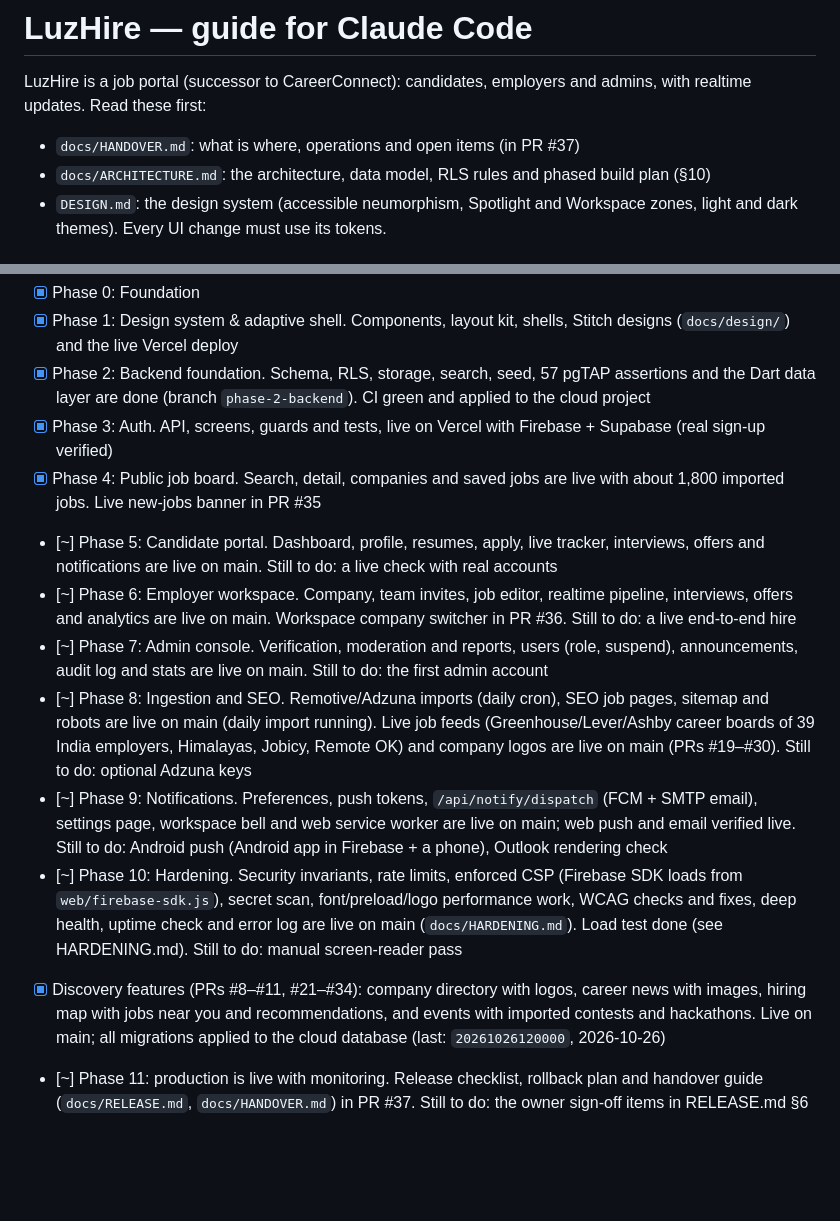
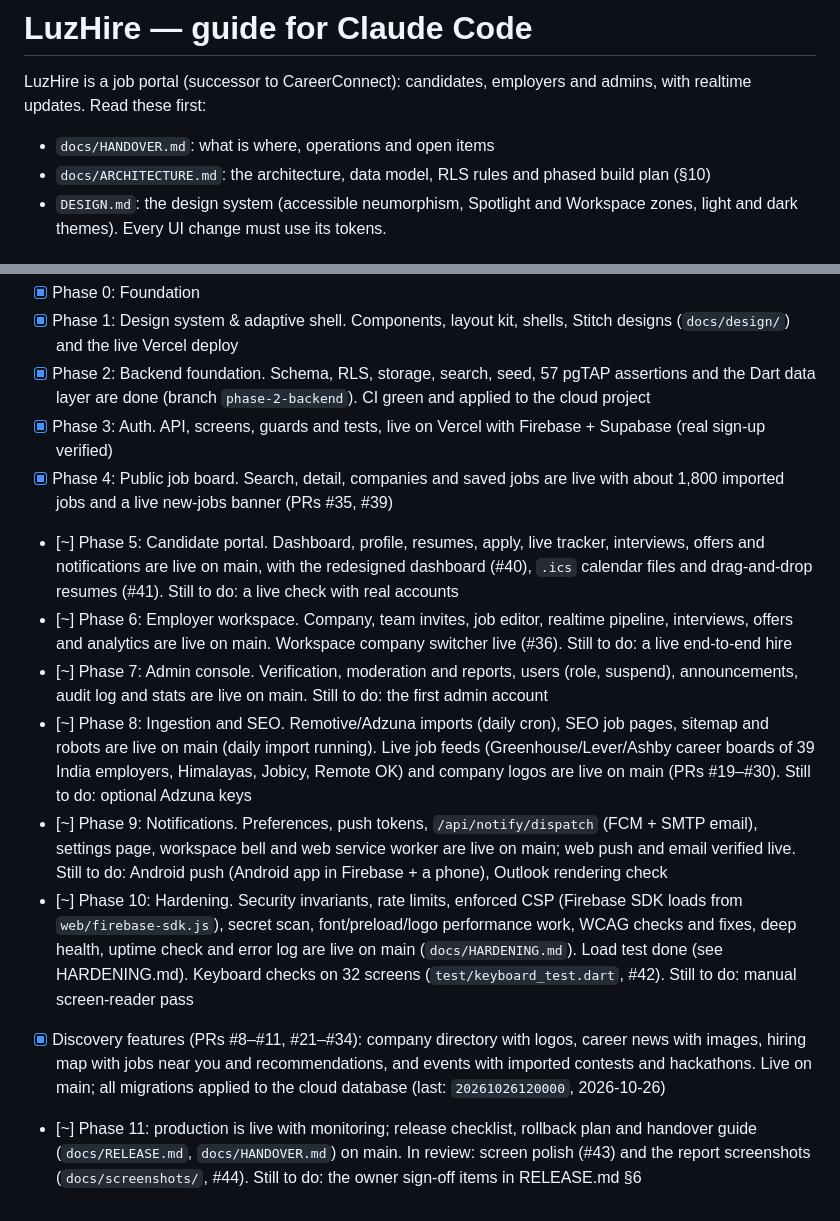
Before and after one commit to jeswinbenedict/LuzHire, a Markdown page: CLAUDE.md, 2 parts joined by grey strips. Rendered like a GitHub page; blank space fills up the shorter version.

```diff
--- a/CLAUDE.md
+++ b/CLAUDE.md
@@ -2,7 +2,7 @@
 
 LuzHire is a job portal (successor to CareerConnect): candidates, employers and admins, with realtime updates.
 Read these first:
-- `docs/HANDOVER.md`: what is where, operations and open items (in PR #37)
+- `docs/HANDOVER.md`: what is where, operations and open items
 - `docs/ARCHITECTURE.md`: the architecture, data model, RLS rules and phased build plan (§10)
 - `DESIGN.md`: the design system (accessible neumorphism, Spotlight and Workspace zones, light and dark themes). Every UI change must use its tokens.
 
@@ -53,12 +53,12 @@ The phase plan, status, definition of done and owner inputs are in **`docs/ROADM
 - [x] Phase 1: Design system & adaptive shell. Components, layout kit, shells, Stitch designs (`docs/design/`) and the live Vercel deploy
 - [x] Phase 2: Backend foundation. Schema, RLS, storage, search, seed, 57 pgTAP assertions and the Dart data layer are done (branch `phase-2-backend`). CI green and applied to the cloud project
 - [x] Phase 3: Auth. API, screens, guards and tests, live on Vercel with Firebase + Supabase (real sign-up verified)
-- [x] Phase 4: Public job board. Search, detail, companies and saved jobs are live with about 1,800 imported jobs. Live new-jobs banner in PR #35
-- [~] Phase 5: Candidate portal. Dashboard, profile, resumes, apply, live tracker, interviews, offers and notifications are live on main. Still to do: a live check with real accounts
-- [~] Phase 6: Employer workspace. Company, team invites, job editor, realtime pipeline, interviews, offers and analytics are live on main. Workspace company switcher in PR #36. Still to do: a live end-to-end hire
+- [x] Phase 4: Public job board. Search, detail, companies and saved jobs are live with about 1,800 imported jobs and a live new-jobs banner (PRs #35, #39)
+- [~] Phase 5: Candidate portal. Dashboard, profile, resumes, apply, live tracker, interviews, offers and notifications are live on main, with the redesigned dashboard (#40), `.ics` calendar files and drag-and-drop resumes (#41). Still to do: a live check with real accounts
+- [~] Phase 6: Employer workspace. Company, team invites, job editor, realtime pipeline, interviews, offers and analytics are live on main. Workspace company switcher live (#36). Still to do: a live end-to-end hire
 - [~] Phase 7: Admin console. Verification, moderation and reports, users (role, suspend), announcements, audit log and stats are live on main. Still to do: the first admin account
 - [~] Phase 8: Ingestion and SEO. Remotive/Adzuna imports (daily cron), SEO job pages, sitemap and robots are live on main (daily import running). Live job feeds (Greenhouse/Lever/Ashby career boards of 39 India employers, Himalayas, Jobicy, Remote OK) and company logos are live on main (PRs #19–#30). Still to do: optional Adzuna keys
 - [~] Phase 9: Notifications. Preferences, push tokens, `/api/notify/dispatch` (FCM + SMTP email), settings page, workspace bell and web service worker are live on main; web push and email verified live. Still to do: Android push (Android app in Firebase + a phone), Outlook rendering check
-- [~] Phase 10: Hardening. Security invariants, rate limits, enforced CSP (Firebase SDK loads from `web/firebase-sdk.js`), secret scan, font/preload/logo performance work, WCAG checks and fixes, deep health, uptime check and error log are live on main (`docs/HARDENING.md`). Load test done (see HARDENING.md). Still to do: manual screen-reader pass
+- [~] Phase 10: Hardening. Security invariants, rate limits, enforced CSP (Firebase SDK loads from `web/firebase-sdk.js`), secret scan, font/preload/logo performance work, WCAG checks and fixes, deep health, uptime check and error log are live on main (`docs/HARDENING.md`). Load test done (see HARDENING.md). Keyboard checks on 32 screens (`test/keyboard_test.dart`, #42). Still to do: manual screen-reader pass
 - [x] Discovery features (PRs #8–#11, #21–#34): company directory with logos, career news with images, hiring map with jobs near you and recommendations, and events with imported contests and hackathons. Live on main; all migrations applied to the cloud database (last: `20261026120000`, 2026-10-26)
-- [~] Phase 11: production is live with monitoring. Release checklist, rollback plan and handover guide (`docs/RELEASE.md`, `docs/HANDOVER.md`) in PR #37. Still to do: the owner sign-off items in RELEASE.md §6
+- [~] Phase 11: production is live with monitoring; release checklist, rollback plan and handover guide (`docs/RELEASE.md`, `docs/HANDOVER.md`) on main. In review: screen polish (#43) and the report screenshots (`docs/screenshots/`, #44). Still to do: the owner sign-off items in RELEASE.md §6
```
Also changed, not shown: docs/ROADMAP.md (+15 -11 lines).
